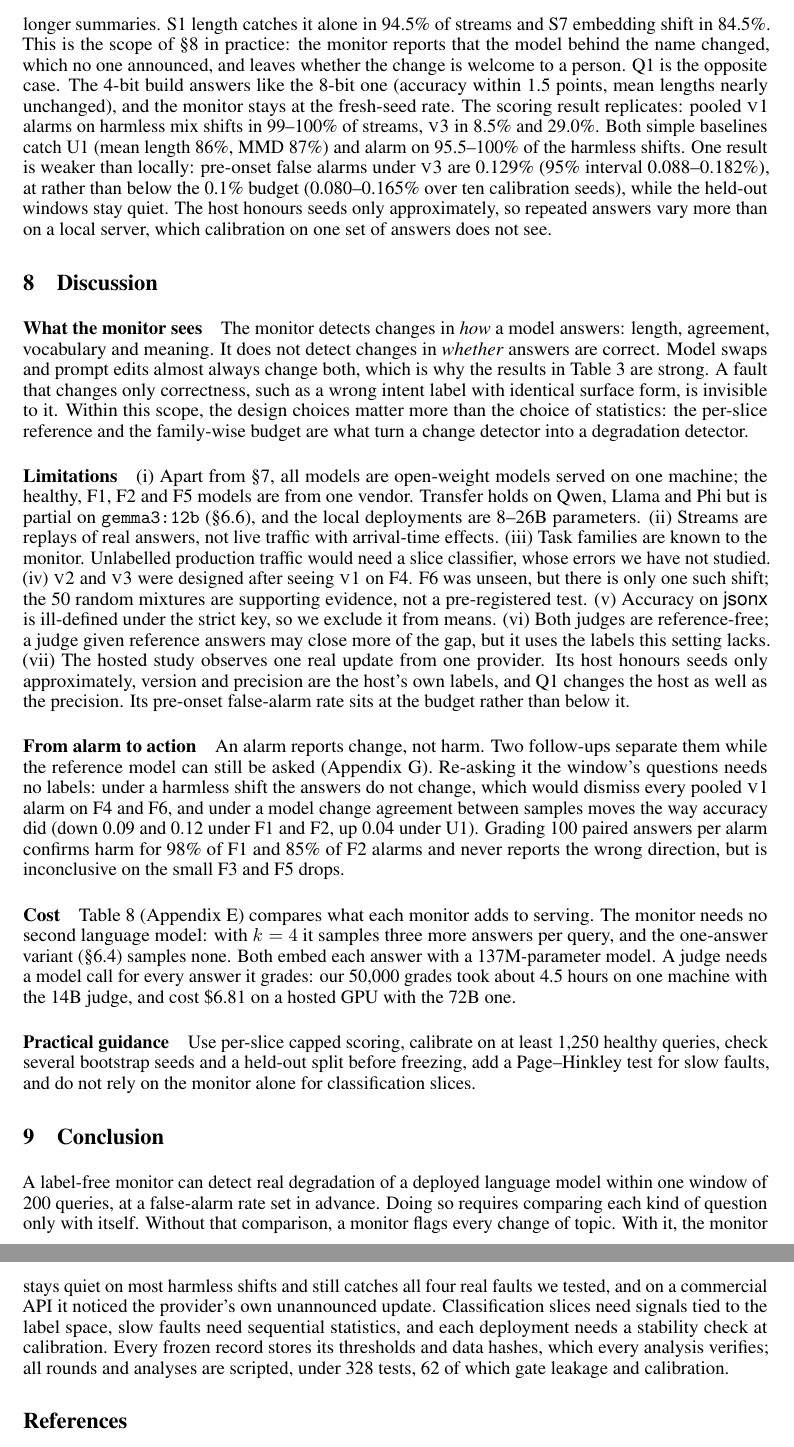
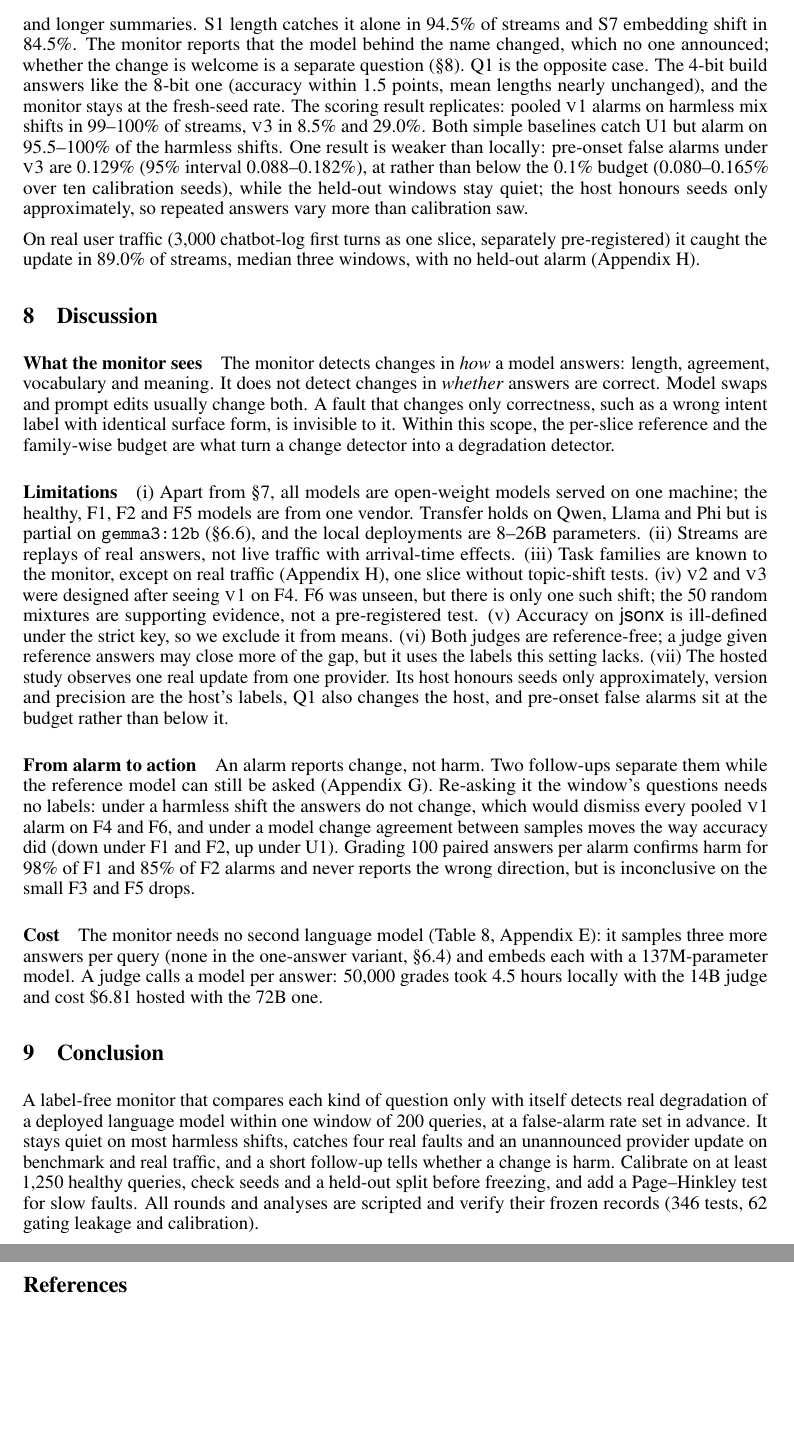
Before and after one commit to DhruvParmar051/driftwatch, a LaTeX paper (paper/driftwatch.tex): two parts of pages 9 and 10 of 15 before the commit and two parts of pages 9 and 10 of 16 after it, joined at a grey line, cut so that both start at the same text, the shorter picture padded with empty space. Compiled offline with pdfLaTeX.

Commit message:
Phase 13: paper adds the real-traffic study

```diff
--- a/paper/driftwatch.tex
+++ b/paper/driftwatch.tex
@@ -638,20 +637,23 @@ one window (Table~\ref{tab:api}). The update did not make the model worse: it is
 more accurate on every scored slice, by up to 8.6 points on \textsf{triviaqa}, and
 it answers differently, with \textsf{jsonx} answers a quarter as long, shorter
 explanations and longer summaries. S1 length catches it alone in 94.5\% of streams and S7 embedding shift
-in 84.5\%. This is the scope of \S\ref{sec:discussion} in practice: the monitor
-reports that the model behind the name changed, which no one announced, and leaves
-whether the change is welcome to a person. Q1 is the opposite case. The 4-bit
+in 84.5\%. The monitor reports that the model behind the name changed, which no
+one announced; whether the change is welcome is a separate question
+(\S\ref{sec:discussion}). Q1 is the opposite case. The 4-bit
 build answers like the 8-bit one (accuracy within 1.5 points, mean lengths nearly
 unchanged),
 and the monitor stays at the fresh-seed rate. The scoring result replicates:
 pooled \vone{} alarms on harmless mix shifts in 99--100\% of streams, \vthree{} in
-8.5\% and 29.0\%. Both simple baselines catch U1 (mean length 86\%, MMD 87\%) and
-alarm on 95.5--100\% of the harmless shifts. One result is weaker than locally:
+8.5\% and 29.0\%. Both simple baselines catch U1 but alarm on 95.5--100\% of
+the harmless shifts. One result is weaker than locally:
 pre-onset false alarms under \vthree{} are 0.129\% (95\% interval 0.088--0.182\%),
 at rather than below the 0.1\% budget (0.080--0.165\% over ten calibration
-seeds), while the held-out windows stay quiet. The
-host honours seeds only approximately, so repeated answers vary more than on a
-local server, which calibration on one set of answers does not see.
+seeds), while the held-out windows stay quiet; the host honours seeds only
+approximately, so repeated answers vary more than calibration saw.
+
+On real user traffic (3{,}000 chatbot-log first turns as one slice, separately
+pre-registered) it caught the update in 89.0\% of streams, median three windows,
+with no held-out alarm (Appendix~\ref{app:chat}).
 
 \section{Discussion}
 \label{sec:discussion}
@@ -659,11 +661,9 @@ local server, which calibration on one set of answers does not see.
 \paragraph{What the monitor sees}
 The monitor detects changes in \emph{how} a model answers: length, agreement,
 vocabulary and meaning. It does not detect changes in \emph{whether} answers are
-correct. Model swaps and prompt edits almost always change both, which is why the
-results in Table~\ref{tab:main} are strong. A fault that changes only correctness,
+correct. Model swaps and prompt edits usually change both. A fault that changes only correctness,
 such as a wrong intent label with identical surface form, is invisible to it.
-Within this scope, the design choices matter more than the choice of statistics:
-the per-slice reference and the family-wise budget are what turn a change detector
+Within this scope, the per-slice reference and the family-wise budget are what turn a change detector
 into a degradation detector.
 
 \paragraph{Limitations}
@@ -671,52 +671,43 @@ into a degradation detector.
 machine; the healthy, F1, F2 and F5 models are from one vendor. Transfer holds on
 Qwen, Llama and Phi but is partial on \texttt{gemma3:12b} (\S\ref{sec:transfer}),
 and the local deployments are 8--26B parameters. (ii) Streams are replays of real answers, not live
-traffic with arrival-time effects. (iii) Task families are known to the monitor.
-Unlabelled production traffic would need a slice classifier, whose errors we have
-not studied. (iv) \vtwo{} and \vthree{} were designed after seeing \vone{} on F4.
+traffic with arrival-time effects. (iii) Task families are known to the monitor,
+except on real traffic (Appendix~\ref{app:chat}), one slice without topic-shift tests. (iv) \vtwo{} and \vthree{} were designed after seeing \vone{} on F4.
 F6 was unseen, but there is only one such shift; the 50 random mixtures are
 supporting evidence, not a pre-registered test. (v) Accuracy on \textsf{jsonx} is
 ill-defined under the strict key, so we exclude it from means. (vi) Both judges
 are reference-free; a judge given reference answers may close more of the gap, but
 it uses the labels this setting lacks. (vii) The hosted study observes one real
 update from one provider. Its host honours seeds only approximately, version and
-precision are the host's own labels, and Q1 changes the host as well as the
-precision. Its pre-onset false-alarm rate sits at the budget rather than below it.
+precision are the host's labels, Q1 also changes the host, and pre-onset false
+alarms sit at the budget rather than below it.
 
 \paragraph{From alarm to action}
 An alarm reports change, not harm. Two follow-ups separate them while the
 reference model can still be asked (Appendix~\ref{app:triage}). Re-asking it the
 window's questions needs no labels: under a harmless shift the answers do not
 change, which would dismiss every pooled \vone{} alarm on F4 and F6, and under a
-model change agreement between samples moves the way accuracy did (down 0.09 and
-0.12 under F1 and F2, up 0.04 under U1). Grading 100 paired answers per alarm
+model change agreement between samples moves the way accuracy did (down under F1
+and F2, up under U1). Grading 100 paired answers per alarm
 confirms harm for 98\% of F1 and 85\% of F2 alarms and never reports the wrong
 direction, but is inconclusive on the small F3 and F5 drops.
 
 \paragraph{Cost}
-Table~\ref{tab:cost} (Appendix~\ref{app:cost}) compares what each monitor adds to serving. The monitor needs
-no second language model: with $k=4$ it samples three more answers per query, and
-the one-answer variant (\S\ref{sec:oneanswer}) samples none. Both embed each
-answer with a 137M-parameter model. A judge needs a model call for every answer it
-grades: our 50{,}000 grades took about 4.5 hours on one machine with the 14B judge,
-and cost \$6.81 on a hosted GPU with the 72B one.
-
-\paragraph{Practical guidance}
-Use per-slice capped scoring, calibrate on at least 1{,}250 healthy queries, check
-several bootstrap seeds and a held-out split before freezing, add a Page--Hinkley
-test for slow faults, and do not rely on the monitor alone for classification slices.
+The monitor needs no second language model (Table~\ref{tab:cost},
+Appendix~\ref{app:cost}): it samples three more answers per query (none in the
+one-answer variant, \S\ref{sec:oneanswer}) and embeds each with a 137M-parameter
+model. A judge calls a model per answer: 50{,}000 grades took 4.5 hours locally
+with the 14B judge and cost \$6.81 hosted with the 72B one.
 
 \section{Conclusion}
-A label-free monitor can detect real degradation of a deployed language model
-within one window of 200 queries, at a false-alarm rate set in advance. Doing so
-requires comparing each kind of question only with itself. Without that
-comparison, a monitor flags every change of topic. With it, the monitor stays
-quiet on most harmless shifts and still catches all four real faults we tested,
-and on a commercial API it noticed the provider's own unannounced update.
-Classification slices need signals tied to the label space, slow faults need
-sequential statistics, and each deployment needs a stability check at calibration. Every frozen record stores
-its thresholds and data hashes, which every analysis verifies; all rounds and
-analyses are scripted, under 328 tests, 62 of which gate leakage and calibration.
+A label-free monitor that compares each kind of question only with itself detects
+real degradation of a deployed language model within one window of 200 queries, at
+a false-alarm rate set in advance. It stays quiet on most harmless shifts, catches
+four real faults and an unannounced provider update on benchmark and real traffic,
+and a short follow-up tells whether a change is harm. Calibrate on at least
+1{,}250 healthy queries, check seeds and a held-out split before freezing, and add
+a Page--Hinkley test for slow faults. All rounds and analyses are scripted and
+verify their frozen records (346 tests, 62 gating leakage and calibration).
 
 
 
```
Also changed, not shown: paper/driftwatch.tex (46 more changed lines).
